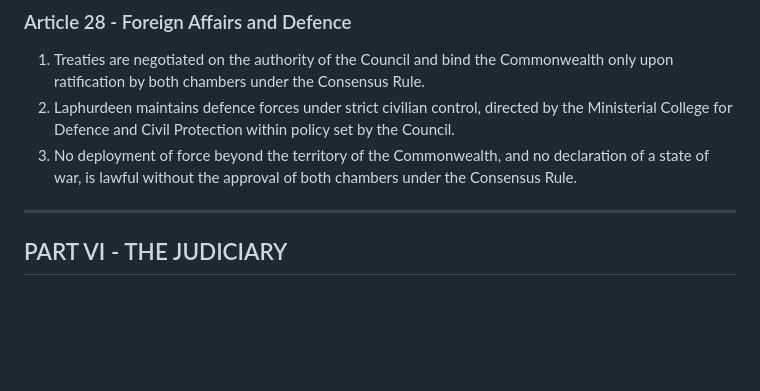
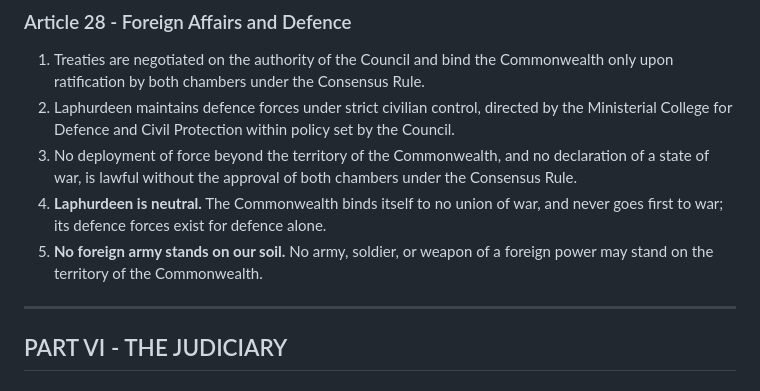
Before and after one commit to jeffkloy/laphurdeen, a Markdown page: CONSTITUTION.md, the part around the change. GitHub-like rendering; blank space fills up the shorter version.

```diff
--- a/CONSTITUTION.md
+++ b/CONSTITUTION.md
@@ -206,6 +206,8 @@ Bills duly passed are certified by the presiding officers of both chambers and p
 1. Treaties are negotiated on the authority of the Council and bind the Commonwealth only upon ratification by both chambers under the Consensus Rule.
 2. Laphurdeen maintains defence forces under strict civilian control, directed by the Ministerial College for Defence and Civil Protection within policy set by the Council.
 3. No deployment of force beyond the territory of the Commonwealth, and no declaration of a state of war, is lawful without the approval of both chambers under the Consensus Rule.
+4. **Laphurdeen is neutral.** The Commonwealth binds itself to no union of war, and never goes first to war; its defence forces exist for defence alone.
+5. **No foreign army stands on our soil.** No army, soldier, or weapon of a foreign power may stand on the territory of the Commonwealth.
 
 ---
 
```
Also changed, not shown: GRUNDLOJEN.md (+2 -0 lines).
